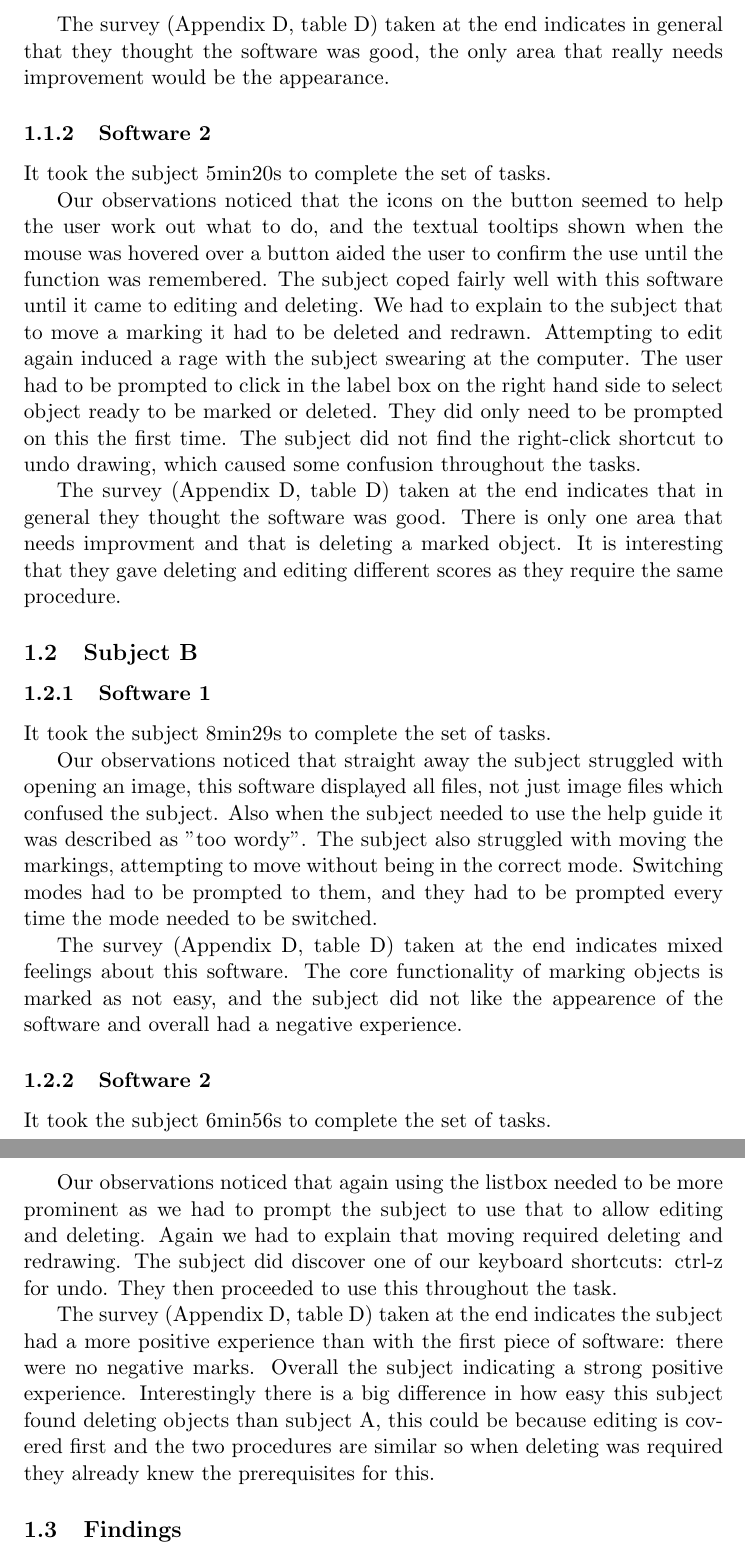
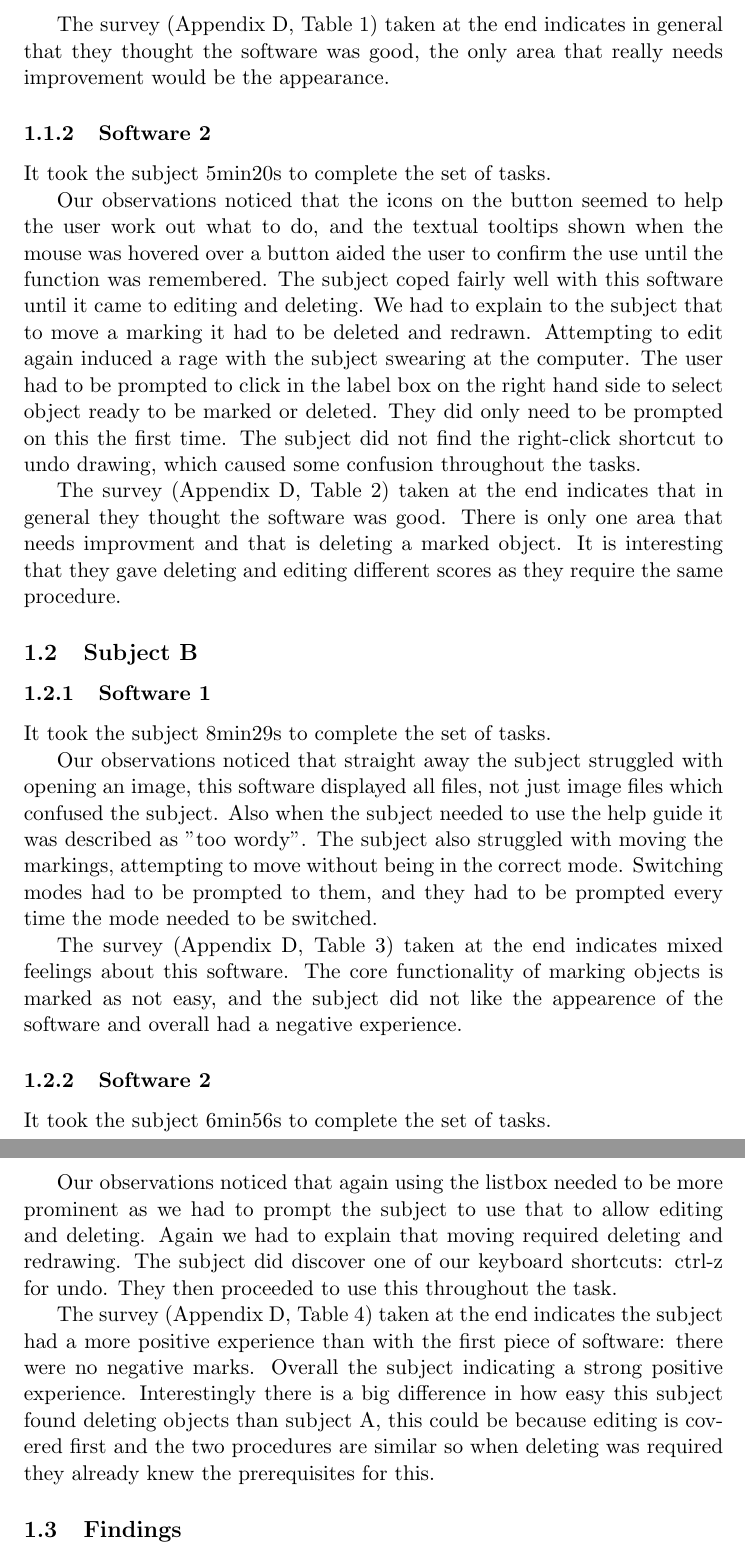
Before and after one commit to Steven-Eardley/hci, a LaTeX document (hci-practical2/report/report.tex): two parts of pages 2 and 3 of 7, joined at a grey line, cut so that both start at the same text. Compiled offline with pdfLaTeX.

Commit message:
citing fixed

```diff
--- a/hci-practical2/report/report.tex
+++ b/hci-practical2/report/report.tex
@@ -25,14 +25,14 @@ It took the subject 8min51s to complete the set of tasks.
 
 Our observations noticed that throughout the tasks the user was asking questions on what to do and how to do it, they had to refer to the help guide multiple times, including for the same task: how to go into edit mode.  The subjet also started to display rage, at one point swearing at the computer.  They attempted to apply external knowledge in the form of keyboard shortcuts.  They were also appeared frustrated when pressing buttons that had no feedback indicating success or failure.  When the subject was required to move the shape to a new lamppost they tried to move the whole shape in one, not move it point by point.
 
-The survey (Appendix~\ref{sec:survey}, table~\ref{tab:a1}) taken at the end indicates in general that they thought the software was good, the only area that really needs improvement would be the appearance.
+The survey (Appendix~\ref{sec:survey}, Table~\ref{tab:a1}) taken at the end indicates in general that they thought the software was good, the only area that really needs improvement would be the appearance.
 
 \subsubsection{Software 2}
 It took the subject 5min20s to complete the set of tasks.
 
 Our observations noticed that the icons on the button seemed to help the user work out what to do, and the textual tooltips shown when the mouse was hovered over a button aided the user to confirm the use until the function was remembered.  The subject coped fairly well with this software until it came to editing and deleting.  We had to explain to the subject that to move a marking it had to be deleted and redrawn.  Attempting to edit again induced a rage with the subject swearing at the computer.  The user had to be prompted to click in the label box on the right hand side to select object ready to be marked or deleted.  They did only need to be prompted on this the first time. The subject did not find the right-click shortcut to undo drawing, which caused some confusion throughout the tasks.
 
-The survey (Appendix~\ref{sec:survey}, table~\ref{tab:a2}) taken at the end indicates that in general they thought the software was good.  There is only one area that needs improvment and that is deleting a marked object.  It is interesting that they gave deleting and editing different scores as they require the same procedure.
+The survey (Appendix~\ref{sec:survey}, Table~\ref{tab:a2}) taken at the end indicates that in general they thought the software was good.  There is only one area that needs improvment and that is deleting a marked object.  It is interesting that they gave deleting and editing different scores as they require the same procedure.
 
 \subsection{Subject B}
 \subsubsection{Software 1}
@@ -40,7 +40,7 @@ It took the subject 8min29s to complete the set of tasks.
 
 Our observations noticed that straight away the subject struggled with opening an image, this software displayed all files, not just image files which confused the subject.  Also when the subject needed to use the help guide it was described as "too wordy".  The subject also struggled with moving the markings, attempting to move without being in the correct mode.  Switching modes had to be prompted to them, and they had to be prompted every time the mode needed to be switched.
 
-The survey (Appendix~\ref{sec:survey}, table~\ref{tab:b1}) taken at the end indicates mixed feelings about this software.  The core functionality of marking objects is marked as not easy, and the subject did not like the appearence of the software and overall had a negative experience.
+The survey (Appendix~\ref{sec:survey}, Table~\ref{tab:b1}) taken at the end indicates mixed feelings about this software.  The core functionality of marking objects is marked as not easy, and the subject did not like the appearence of the software and overall had a negative experience.
 
 
 \subsubsection{Software 2}
@@ -48,7 +48,7 @@ It took the subject 6min56s to complete the set of tasks.
 
 Our observations noticed that again using the listbox needed to be more prominent as we had to prompt the subject to use that to allow editing and deleting.  Again we had to explain that moving required deleting and redrawing.  The subject did discover one of our keyboard shortcuts: ctrl-z for undo.  They then proceeded to use this throughout the task.
 
-The survey (Appendix~\ref{sec:survey}, table~\ref{tab:b2}) taken at the end indicates the subject had a more positive experience than with the first piece of software: there were no negative marks.  Overall the subject indicating a strong positive experience.  Interestingly there is a big difference in how easy this subject found deleting objects than subject A, this could be because editing is covered first and the two procedures are similar so when deleting was required they already knew the prerequisites for this.
+The survey (Appendix~\ref{sec:survey}, Table~\ref{tab:b2}) taken at the end indicates the subject had a more positive experience than with the first piece of software: there were no negative marks.  Overall the subject indicating a strong positive experience.  Interestingly there is a big difference in how easy this subject found deleting objects than subject A, this could be because editing is covered first and the two procedures are similar so when deleting was required they already knew the prerequisites for this.
 
 \subsection{Findings}
 Both subjects said both pieces of software made them feel stupid.  Which inidicates that both pieces of software failed at being user friendly.
```
Also changed, not shown: hci-practical2/report/report.tex (11 more changed lines).
